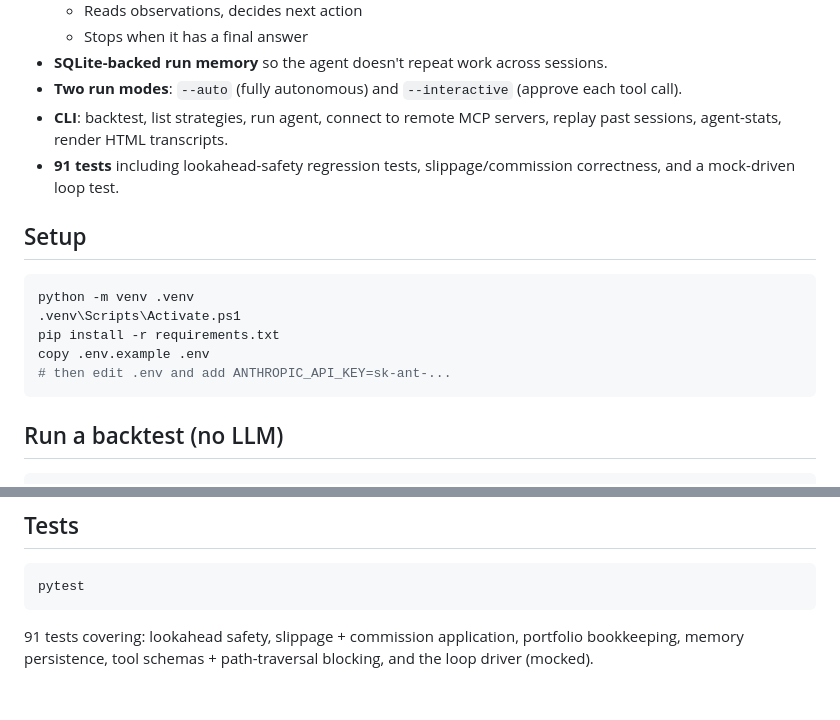
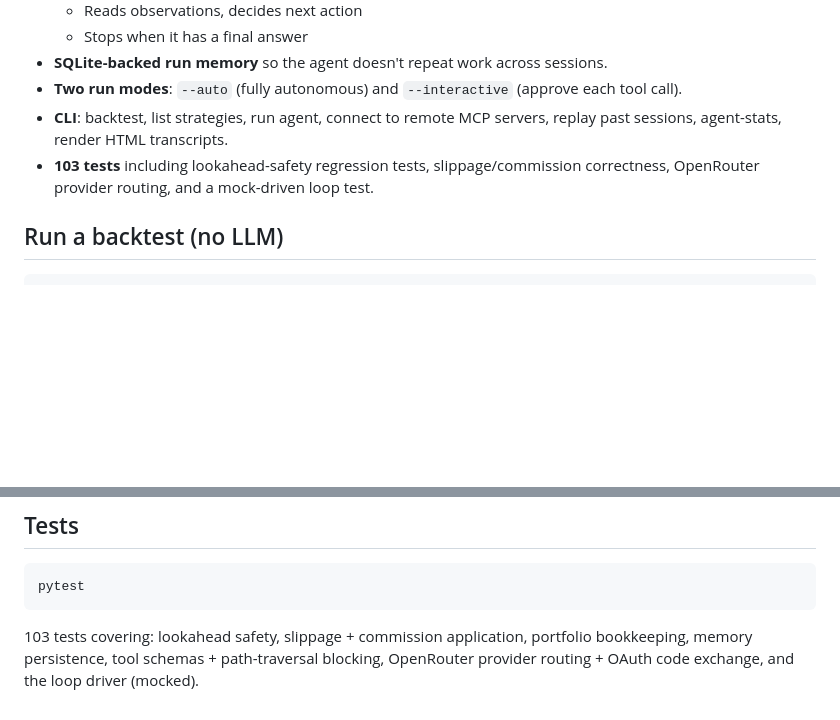
Before and after one commit to LaithAskar/ai-trading-agent, a Markdown page: README.md, 2 parts joined by grey strips. Drawn GitHub-style; blank space fills up the shorter version.

````diff
--- a/README.md
+++ b/README.md
@@ -20,17 +60,7 @@ A backtest + AI research agent for stock trading strategies. Built ground-up —
 - **SQLite-backed run memory** so the agent doesn't repeat work across sessions.
 - **Two run modes**: `--auto` (fully autonomous) and `--interactive` (approve each tool call).
 - **CLI**: backtest, list strategies, run agent, connect to remote MCP servers, replay past sessions, agent-stats, render HTML transcripts.
-- **91 tests** including lookahead-safety regression tests, slippage/commission correctness, and a mock-driven loop test.
-
-## Setup
-
-```powershell
-python -m venv .venv
-.venv\Scripts\Activate.ps1
-pip install -r requirements.txt
-copy .env.example .env
-# then edit .env and add ANTHROPIC_API_KEY=sk-ant-...
-```
+- **103 tests** including lookahead-safety regression tests, slippage/commission correctness, OpenRouter provider routing, and a mock-driven loop test.
 
 ## Run a backtest (no LLM)
 
@@ -258,4 +288,4 @@ If you change `backtest/engine.py`, those tests are your tripwire. Don't let the
 pytest
 ```
 
-91 tests covering: lookahead safety, slippage + commission application, portfolio bookkeeping, memory persistence, tool schemas + path-traversal blocking, and the loop driver (mocked).
+103 tests covering: lookahead safety, slippage + commission application, portfolio bookkeeping, memory persistence, tool schemas + path-traversal blocking, OpenRouter provider routing + OAuth code exchange, and the loop driver (mocked).
````
Also changed, not shown: other parts of README.md (+42 -2 lines).
